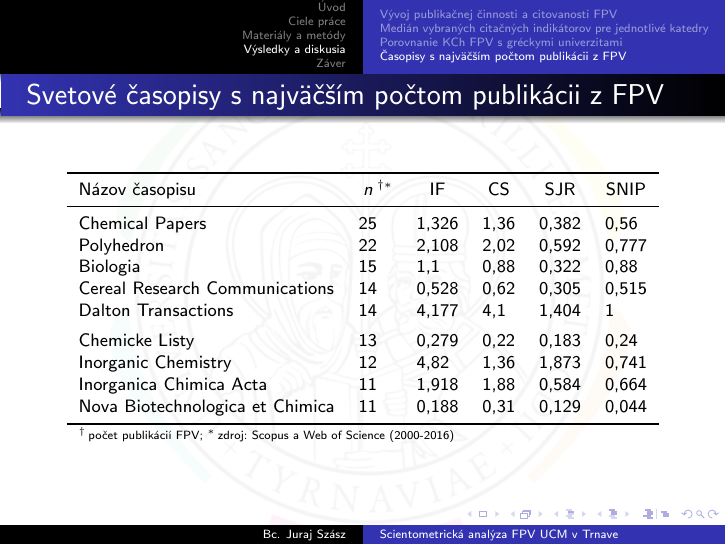
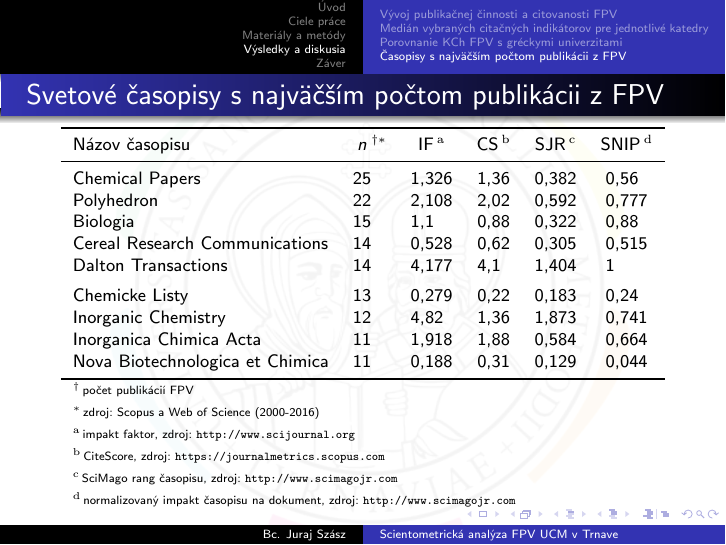
Before and after one commit to sars1492/diplomovka-prezentacia, LaTeX slides (diplomovka-prezentacia.tex): page 19 of 27. Compiled offline with pdfLaTeX.

Commit message:
Add commentary to indicators in table of journals

```diff
--- a/diplomovka-prezentacia.tex
+++ b/diplomovka-prezentacia.tex
@@ -475,7 +475,7 @@
     \footnotesize
     \begin{tabular}{lc@{}lcccc}
       \toprule
-      Názov časopisu & $n$&$^{\dagger\ast}$ & IF               & CS            & SJR   & SNIP \\
+      Názov časopisu & $n$&$^{\dagger\ast}$ & IF\,$^{\mathrm{a}}$  & CS\,$^{\mathrm{b}}$            & SJR\,$^{\mathrm{c}}$   & SNIP\,$^{\mathrm{d}}$ \\
       \midrule
       Chemical Papers                 & 25& & 1,326            & 1,36          & 0,382 & 0,56\phantom{0} \\
       Polyhedron                      & 22& & 2,108            & 2,02          & 0,592 & 0,777           \\
@@ -487,7 +487,12 @@
       Inorganica Chimica Acta         & 11& & 1,918            & 1,88          & 0,584 & 0,664           \\
       Nova Biotechnologica et Chimica & 11& & 0,188            & 0,31          & 0,129 & 0,044           \\
       \bottomrule
-      \multicolumn{7}{l}{\tiny $^\dagger$\,počet publikácií FPV; $^\ast$\,zdroj: Scopus a Web of Science (2000-2016)} \\
+      \multicolumn{7}{l}{\tiny $^\dagger$\,počet publikácií FPV} \\
+      \multicolumn{7}{l}{\tiny $^\ast$\,zdroj: Scopus a Web of Science (2000-2016)} \\
+      \multicolumn{7}{l}{\tiny $^{\mathrm{a}}$\,impakt faktor, zdroj: \url{http://www.scijournal.org}} \\
+      \multicolumn{7}{l}{\tiny $^{\mathrm{b}}$\,CiteScore, zdroj: \url{https://journalmetrics.scopus.com}} \\
+      \multicolumn{7}{l}{\tiny $^{\mathrm{c}}$\,SciMago rang časopisu, zdroj: \url{http://www.scimagojr.com}} \\
+      \multicolumn{7}{l}{\tiny $^{\mathrm{d}}$\,normalizovaný impakt časopisu na dokument, zdroj: \url{http://www.scimagojr.com}} \\
     \end{tabular}
   \end{table}
 \end{frame}
```
